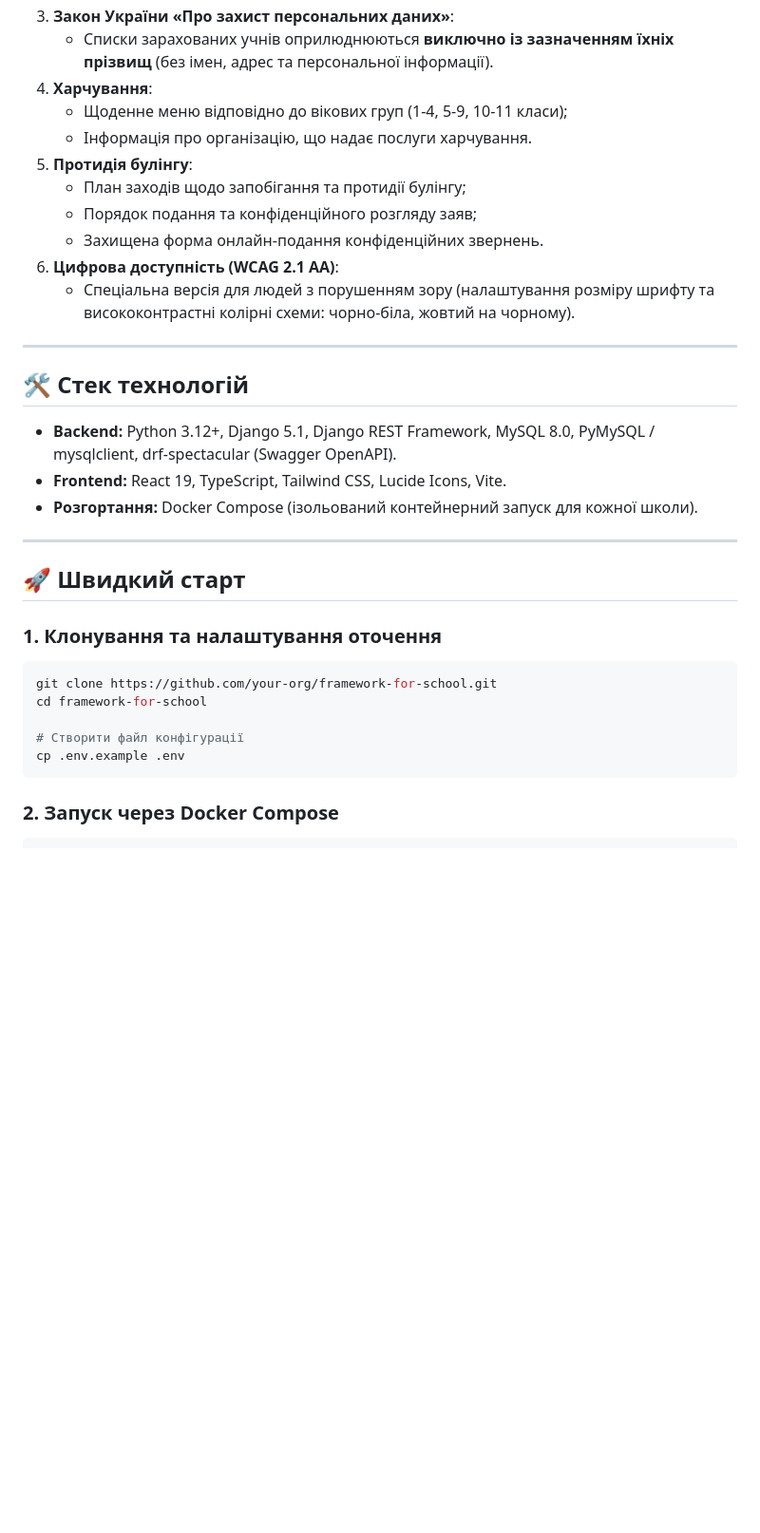
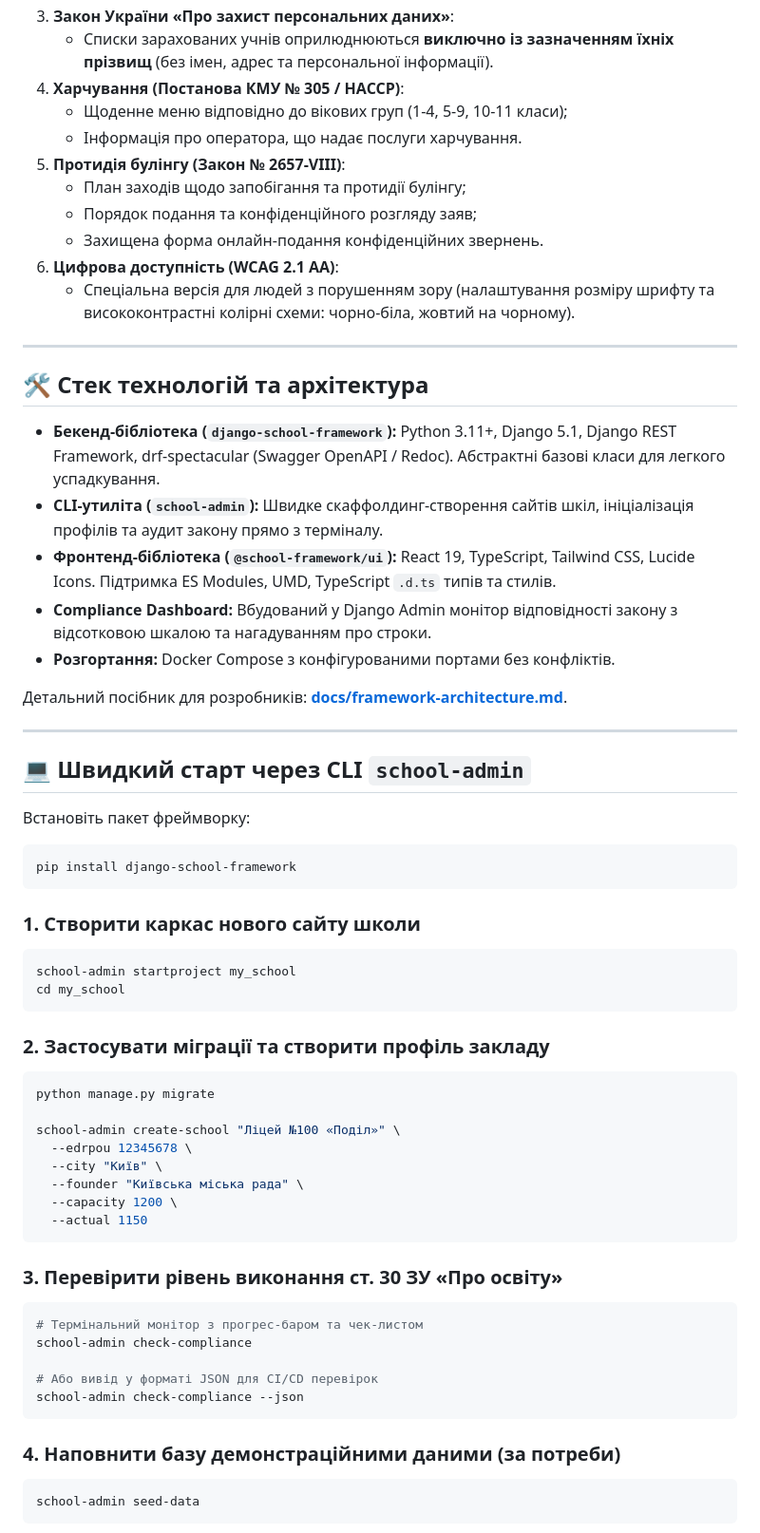
Before and after one commit to shadowlockck/framewrok-for-school, a Markdown page: README.md, the part around one of its changes. Shown at 95% size. Rendered like a GitHub page; blank space fills up the shorter version.

````diff
--- a/README.md
+++ b/README.md
@@ -36,10 +38,10 @@
    - Оприлюднення умов конкурсу на посаду керівника закладу наступного робочого дня після ухвалення рішення.
 3. **Закон України «Про захист персональних даних»**:
    - Списки зарахованих учнів оприлюднюються **виключно із зазначенням їхніх прізвищ** (без імен, адрес та персональної інформації).
-4. **Харчування**:
+4. **Харчування (Постанова КМУ № 305 / НАССР)**:
    - Щоденне меню відповідно до вікових груп (1-4, 5-9, 10-11 класи);
-   - Інформація про організацію, що надає послуги харчування.
-5. **Протидія булінгу**:
+   - Інформація про оператора, що надає послуги харчування.
+5. **Протидія булінгу (Закон № 2657-VIII)**:
    - План заходів щодо запобігання та протидії булінгу;
    - Порядок подання та конфіденційного розгляду заяв;
    - Захищена форма онлайн-подання конфіденційних звернень.
@@ -48,26 +50,59 @@
 
 ---
 
-## 🛠️ Стек технологій
+## 🛠️ Стек технологій та архітектура
 
-- **Backend:** Python 3.12+, Django 5.1, Django REST Framework, MySQL 8.0, PyMySQL / mysqlclient, drf-spectacular (Swagger OpenAPI).
-- **Frontend:** React 19, TypeScript, Tailwind CSS, Lucide Icons, Vite.
-- **Розгортання:** Docker Compose (ізольований контейнерний запуск для кожної школи).
+- **Бекенд-бібліотека (`django-school-framework`):** Python 3.11+, Django 5.1, Django REST Framework, drf-spectacular (Swagger OpenAPI / Redoc). Абстрактні базові класи для легкого успадкування.
+- **CLI-утиліта (`school-admin`):** Швидке скаффолдинг-створення сайтів шкіл, ініціалізація профілів та аудит закону прямо з терміналу.
+- **Фронтенд-бібліотека (`@school-framework/ui`):** React 19, TypeScript, Tailwind CSS, Lucide Icons. Підтримка ES Modules, UMD, TypeScript `.d.ts` типів та стилів.
+- **Compliance Dashboard:** Вбудований у Django Admin монітор відповідності закону з відсотковою шкалою та нагадуванням про строки.
+- **Розгортання:** Docker Compose з конфігурованими портами без конфліктів.
+
+Детальний посібник для розробників: **[docs/framework-architecture.md](docs/framework-architecture.md)**.
 
 ---
 
-## 🚀 Швидкий старт
+## 💻 Швидкий старт через CLI `school-admin`
 
-### 1. Клонування та налаштування оточення
+Встановіть пакет фреймворку:
 
 ```bash
-git clone https://github.com/your-org/framework-for-school.git
-cd framework-for-school
-
-# Створити файл конфігурації
-cp .env.example .env
+pip install django-school-framework
 ```
 
-### 2. Запуск через Docker Compose
+### 1. Створити каркас нового сайту школи
 
 ```bash
+school-admin startproject my_school
+cd my_school
+```
+
+### 2. Застосувати міграції та створити профіль закладу
+
+```bash
+python manage.py migrate
+
+school-admin create-school "Ліцей №100 «Поділ»" \
+  --edrpou 12345678 \
+  --city "Київ" \
+  --founder "Київська міська рада" \
+  --capacity 1200 \
+  --actual 1150
+```
+
+### 3. Перевірити рівень виконання ст. 30 ЗУ «Про освіту»
+
+```bash
+# Термінальний монітор з прогрес-баром та чек-листом
+school-admin check-compliance
+
+# Або вивід у форматі JSON для CI/CD перевірок
+school-admin check-compliance --json
+```
+
+### 4. Наповнити базу демонстраційними даними (за потреби)
+
+```bash
+school-admin seed-data
+```
+
````
Also changed, not shown: other parts of README.md (+88 -37 lines).
